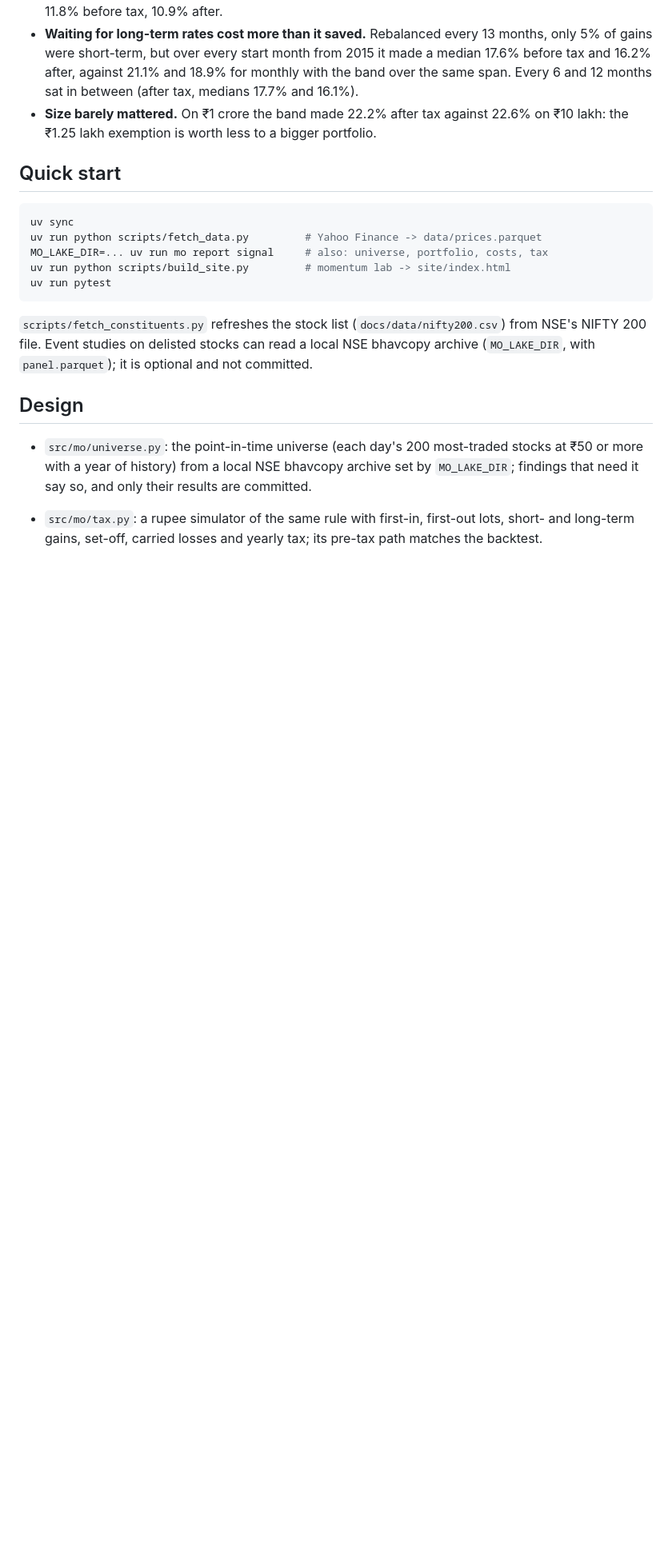
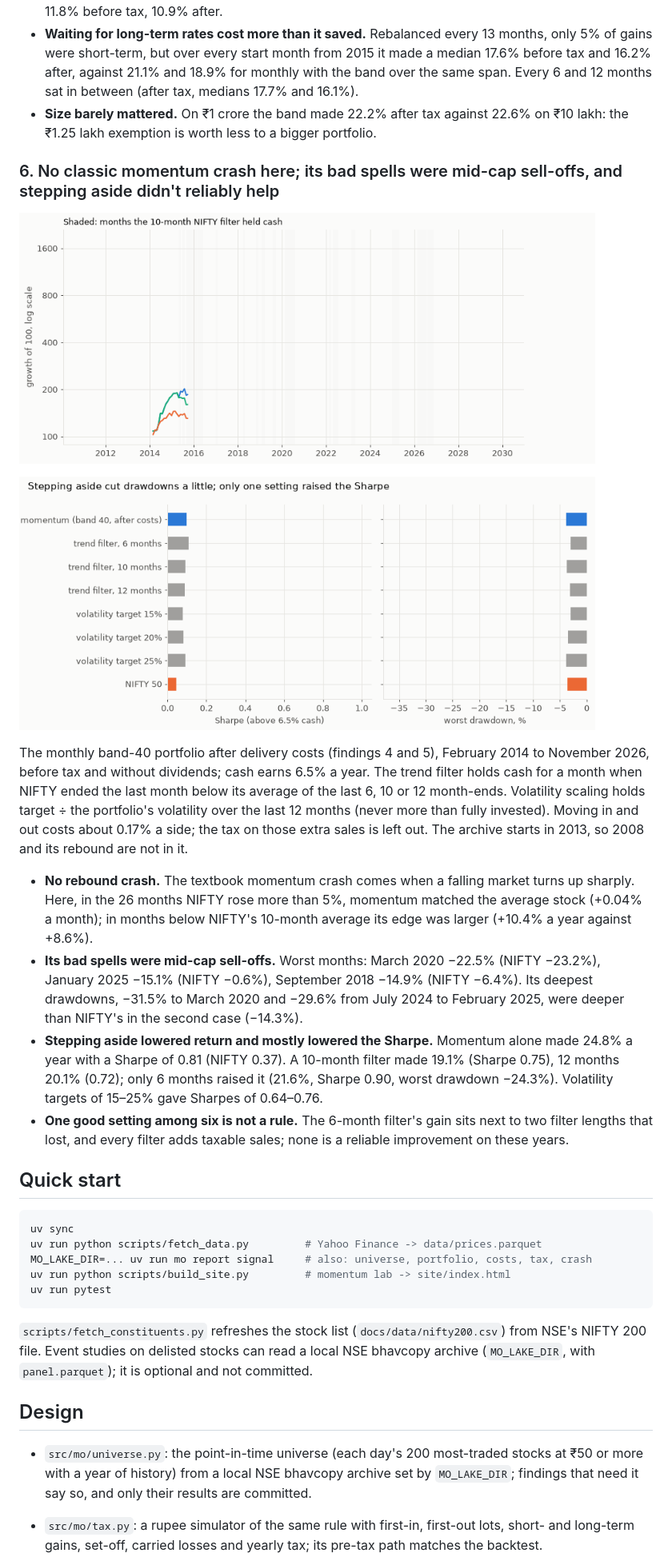
Before and after one commit to Dhirajdas18/momentum-after-costs, a Markdown page: README.md, the part around one of its changes. Shown at 80% size. Rendered like a GitHub page; pictures changed too: docs/img/crash_overlays.gif (added), docs/img/crash_paths.gif (added); blank space fills up the shorter version.

Commit message:
feat: study momentum's worst spells and test a NIFTY trend filter and volatility scaling

````diff
--- a/README.md
+++ b/README.md
@@ -147,13 +147,38 @@ the end. NIFTY 50 is bought once and taxed once, on the sale.
   sat in between (after tax, medians 17.7% and 16.1%).
 - **Size barely mattered.** On ₹1 crore the band made 22.2% after tax against 22.6% on ₹10 lakh: the
   ₹1.25 lakh exemption is worth less to a bigger portfolio.
+### 6. No classic momentum crash here; its bad spells were mid-cap sell-offs, and stepping aside didn't reliably help
+
+<a href="docs/img/crash_paths.png"><picture><source media="(prefers-reduced-motion: reduce)" srcset="docs/img/crash_paths.png"><img src="docs/img/crash_paths.gif" alt="Growth of 100 for the momentum portfolio, the 10-month NIFTY trend filter and NIFTY 50, with the filter's months in cash shaded" width="720"></picture></a>
+
+<a href="docs/img/crash_overlays.png"><picture><source media="(prefers-reduced-motion: reduce)" srcset="docs/img/crash_overlays.png"><img src="docs/img/crash_overlays.gif" alt="Sharpe and worst drawdown for momentum, three trend filters, three volatility targets and NIFTY 50" width="720"></picture></a>
+
+The monthly band-40 portfolio after delivery costs (findings 4 and 5), February 2014 to November 2026,
+before tax and without dividends; cash earns 6.5% a year. The trend filter holds cash for a month when
+NIFTY ended the last month below its average of the last 6, 10 or 12 month-ends. Volatility scaling
+holds target ÷ the portfolio's volatility over the last 12 months (never more than fully invested).
+Moving in and out costs about 0.17% a side; the tax on those extra sales is left out. The archive
+starts in 2013, so 2008 and its rebound are not in it.
+
+- **No rebound crash.** The textbook momentum crash comes when a falling market turns up sharply. Here,
+  in the 26 months NIFTY rose more than 5%, momentum matched the average stock (+0.04% a month); in
+  months below NIFTY's 10-month average its edge was larger (+10.4% a year against +8.6%).
+- **Its bad spells were mid-cap sell-offs.** Worst months: March 2020 −22.5% (NIFTY −23.2%), January 2025
+  −15.1% (NIFTY −0.6%), September 2018 −14.9% (NIFTY −6.4%). Its deepest drawdowns, −31.5% to March 2020
+  and −29.6% from July 2024 to February 2025, were deeper than NIFTY's in the second case (−14.3%).
+- **Stepping aside lowered return and mostly lowered the Sharpe.** Momentum alone made 24.8% a year with
+  a Sharpe of 0.81 (NIFTY 0.37). A 10-month filter made 19.1% (Sharpe 0.75), 12 months 20.1% (0.72);
+  only 6 months raised it (21.6%, Sharpe 0.90, worst drawdown −24.3%). Volatility targets of 15–25% gave
+  Sharpes of 0.64–0.76.
+- **One good setting among six is not a rule.** The 6-month filter's gain sits next to two filter
+  lengths that lost, and every filter adds taxable sales; none is a reliable improvement on these years.
 
 ## Quick start
 
 ```bash
 uv sync
 uv run python scripts/fetch_data.py         # Yahoo Finance -> data/prices.parquet
-MO_LAKE_DIR=... uv run mo report signal     # also: universe, portfolio, costs, tax
+MO_LAKE_DIR=... uv run mo report signal     # also: universe, portfolio, costs, tax, crash
 uv run python scripts/build_site.py         # momentum lab -> site/index.html
 uv run pytest
 ```
````
Also changed, not shown: other parts of README.md (+3 -1 lines), docs/img/crash_overlays.png (added), docs/img/crash_paths.png (added), 3 other files.
